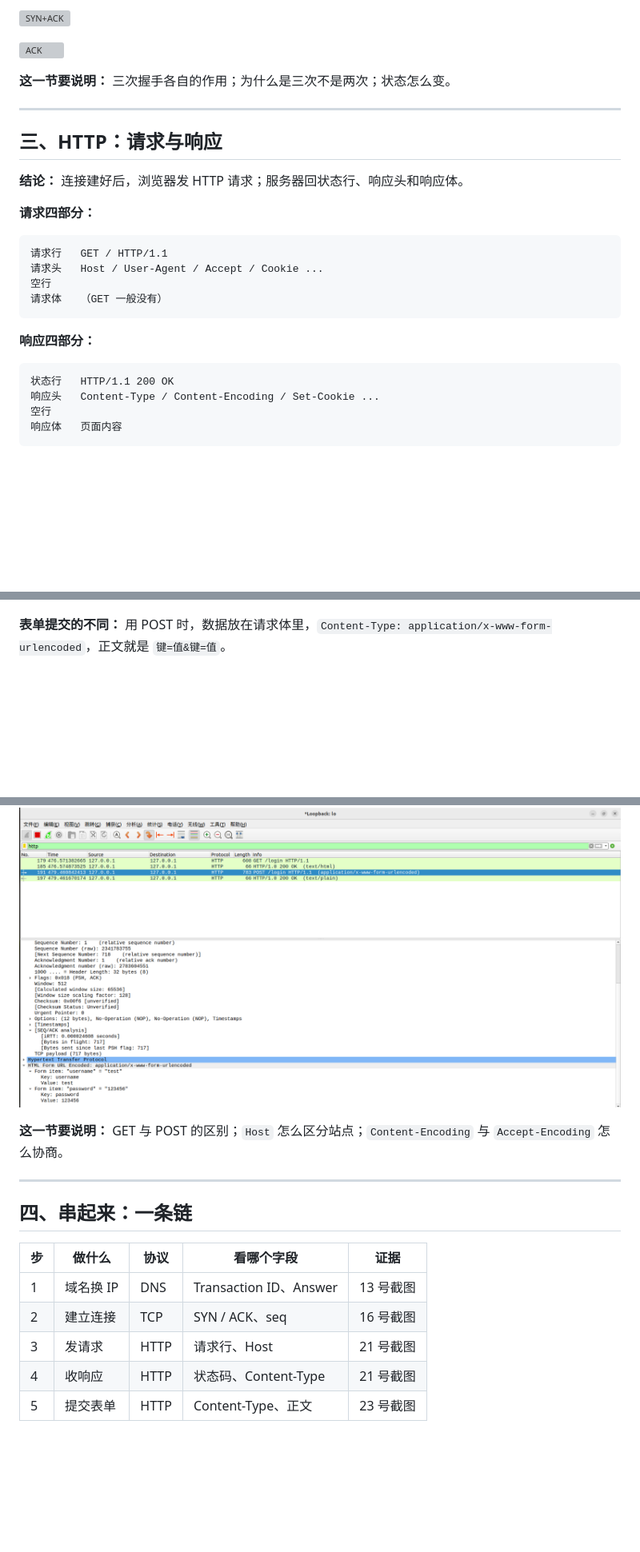
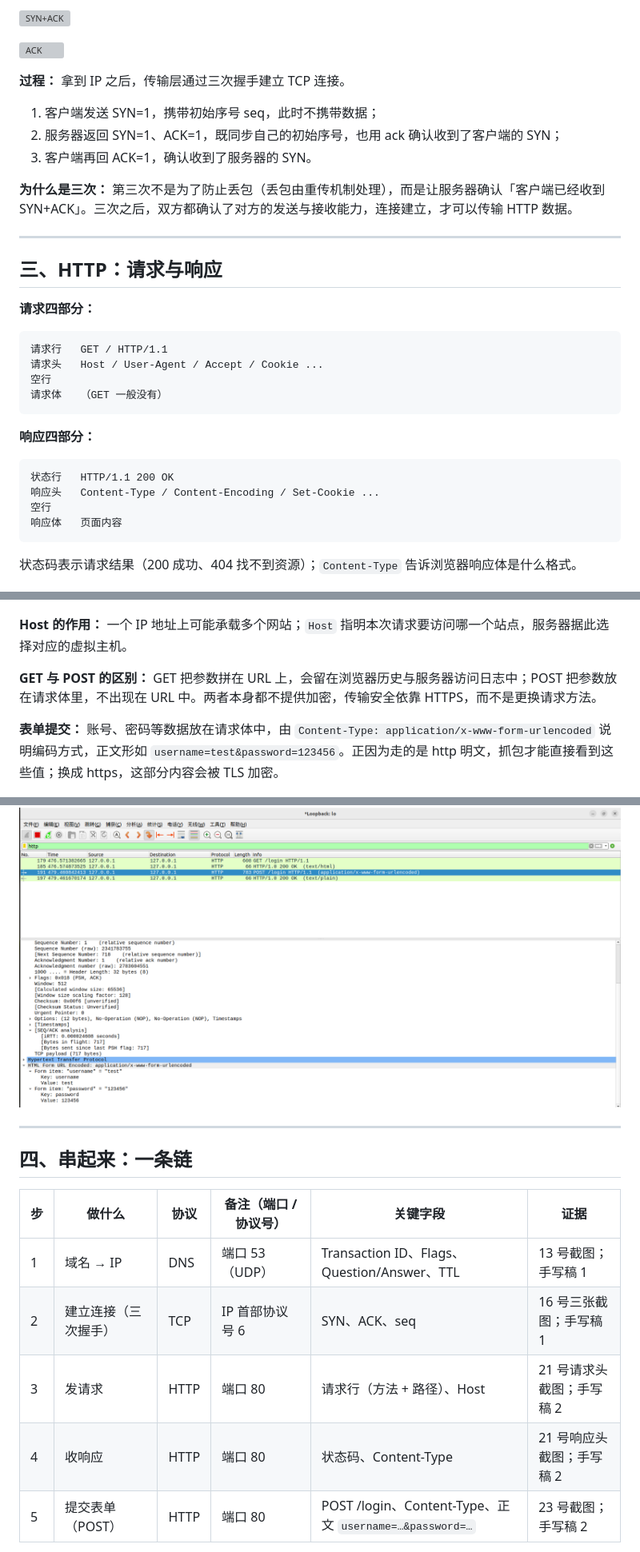
Before and after one commit to Yuni-NaiCha/CyberSecurity_Learning, a Markdown page: 01_Notes/24-一次网页访问的抓包分析报告.md, 3 parts joined by grey strips. Shown at 80% size. Rendered like a GitHub page; blank space fills up the shorter version; grey boxes are pictures that could not be loaded.

Commit message:
docs：24号补全串链表（端口/协议号/字段分开），加入两页手写稿

````diff
--- a/01_Notes/24-一次网页访问的抓包分析报告.md
+++ b/01_Notes/24-一次网页访问的抓包分析报告.md
@@ -38,13 +34,17 @@
 
 ![ACK](images/16-tcp-ack.png)
 
-**这一节要说明：** 三次握手各自的作用；为什么是三次不是两次；状态怎么变。
+**过程：** 拿到 IP 之后，传输层通过三次握手建立 TCP 连接。
+
+1. 客户端发送 SYN=1，携带初始序号 seq，此时不携带数据；
+2. 服务器返回 SYN=1、ACK=1，既同步自己的初始序号，也用 ack 确认收到了客户端的 SYN；
+3. 客户端再回 ACK=1，确认收到了服务器的 SYN。
+
+**为什么是三次：** 第三次不是为了防止丢包（丢包由重传机制处理），而是让服务器确认「客户端已经收到 SYN+ACK」。三次之后，双方都确认了对方的发送与接收能力，连接建立，才可以传输 HTTP 数据。
 
 ---
 
 ## 三、HTTP：请求与响应
-
-**结论：** 连接建好后，浏览器发 HTTP 请求；服务器回状态行、响应头和响应体。
 
 **请求四部分：**
 
@@ -64,25 +64,29 @@
 响应体   页面内容
 ```
 
+状态码表示请求结果（200 成功、404 找不到资源）；`Content-Type` 告诉浏览器响应体是什么格式。
+
 ![请求头](images/21-shot-req-headers.png)
 
 ![响应头](images/21-shot-resp-headers.png)
 
-**表单提交的不同：** 用 POST 时，数据放在请求体里，`Content-Type: application/x-www-form-urlencoded`，正文就是 `键=值&键=值`。
+**Host 的作用：** 一个 IP 地址上可能承载多个网站；`Host` 指明本次请求要访问哪一个站点，服务器据此选择对应的虚拟主机。
+
+**GET 与 POST 的区别：** GET 把参数拼在 URL 上，会留在浏览器历史与服务器访问日志中；POST 把参数放在请求体里，不出现在 URL 中。两者本身都不提供加密，传输安全依靠 HTTPS，而不是更换请求方法。
+
+**表单提交：** 账号、密码等数据放在请求体中，由 `Content-Type: application/x-www-form-urlencoded` 说明编码方式，正文形如 `username=test&password=123456`。正因为走的是 http 明文，抓包才能直接看到这些值；换成 https，这部分内容会被 TLS 加密。
 
 ![POST 表单](images/23-wireshark-post.png)
-
-**这一节要说明：** GET 与 POST 的区别；`Host` 怎么区分站点；`Content-Encoding` 与 `Accept-Encoding` 怎么协商。
 
 ---
 
 ## 四、串起来：一条链
 
-| 步 | 做什么 | 协议 | 看哪个字段 | 证据 |
-|---|---|---|---|---|
-| 1 | 域名换 IP | DNS | Transaction ID、Answer | 13 号截图 |
-| 2 | 建立连接 | TCP | SYN / ACK、seq | 16 号截图 |
-| 3 | 发请求 | HTTP | 请求行、Host | 21 号截图 |
-| 4 | 收响应 | HTTP | 状态码、Content-Type | 21 号截图 |
-| 5 | 提交表单 | HTTP | Content-Type、正文 | 23 号截图 |
+| 步 | 做什么 | 协议 | 备注（端口 / 协议号） | 关键字段 | 证据 |
+|---|---|---|---|---|---|
+| 1 | 域名 → IP | DNS | 端口 53（UDP） | Transaction ID、Flags、Question/Answer、TTL | 13 号截图；手写稿 1 |
+| 2 | 建立连接（三次握手） | TCP | IP 首部协议号 6 | SYN、ACK、seq | 16 号三张截图；手写稿 1 |
+| 3 | 发请求 | HTTP | 端口 80 | 请求行（方法 + 路径）、Host | 21 号请求头截图；手写稿 2 |
+| 4 | 收响应 | HTTP | 端口 80 | 状态码、Content-Type | 21 号响应头截图；手写稿 2 |
+| 5 | 提交表单（POST） | HTTP | 端口 80 | POST /login、Content-Type、正文 `username=…&password=…` | 23 号截图；手写稿 2 |
 
````
Also changed, not shown: other parts of 01_Notes/24-一次网页访问的抓包分析报告.md (+16 -10 lines), README.md (+1 -1 lines), 01_Notes/images/24-hand-1.jpg (added), 01_Notes/images/24-hand-2.jpg (added).
